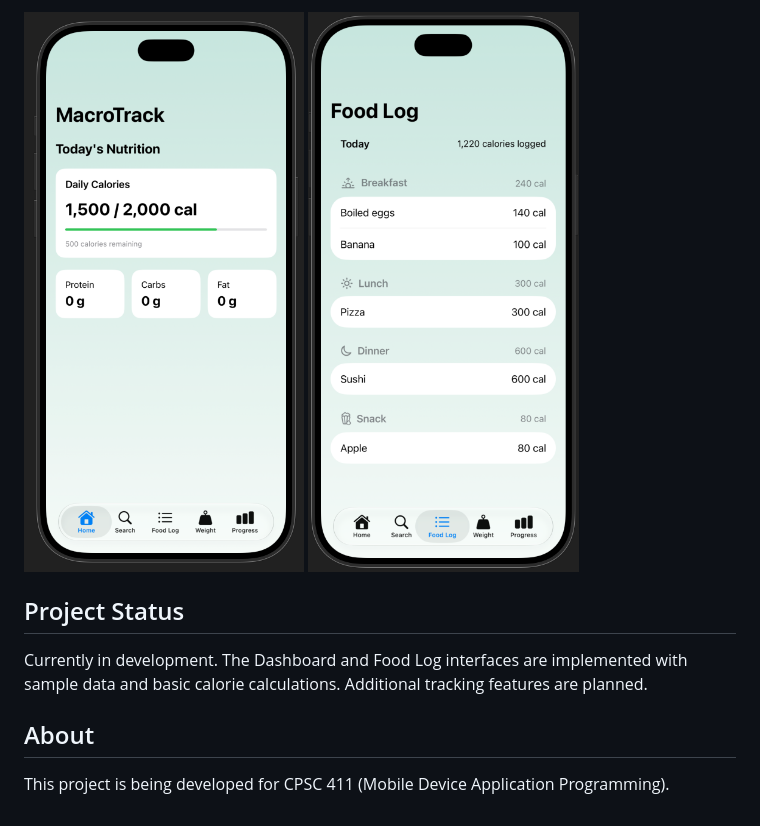
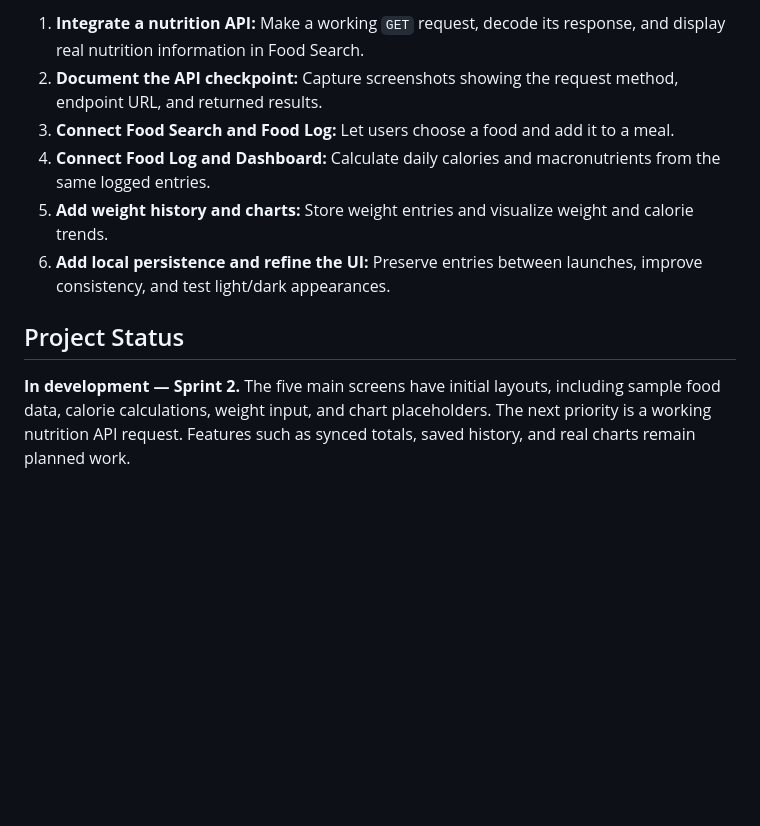
Before and after one commit to tricar534/MacroTrack, a Markdown page: README.md, the part around one of its changes. GitHub-like rendering; blank space fills up the shorter version.

```diff
--- a/README.md
+++ b/README.md
@@ -43,11 +81,11 @@ The goal of this project is to make it easier for users to monitor their calorie
 
-![Dashboard](Screenshots/Dashboard.png)
-![Food Log](Screenshots/FoodLog.png)
+1. **Integrate a nutrition API:** Make a working `GET` request, decode its response, and display real nutrition information in Food Search.
+2. **Document the API checkpoint:** Capture screenshots showing the request method, endpoint URL, and returned results.
+3. **Connect Food Search and Food Log:** Let users choose a food and add it to a meal.
+4. **Connect Food Log and Dashboard:** Calculate daily calories and macronutrients from the same logged entries.
+5. **Add weight history and charts:** Store weight entries and visualize weight and calorie trends.
+6. **Add local persistence and refine the UI:** Preserve entries between launches, improve consistency, and test light/dark appearances.
 
 ## Project Status
 
-Currently in development. The Dashboard and Food Log interfaces are implemented with sample data and basic calorie calculations. Additional tracking features are planned.
-
-## About
-
-This project is being developed for CPSC 411 (Mobile Device Application Programming).
+**In development — Sprint 2.** The five main screens have initial layouts, including sample food data, calorie calculations, weight input, and chart placeholders. The next priority is a working nutrition API request. Features such as synced totals, saved history, and real charts remain planned work.
```
Also changed, not shown: other parts of README.md (+63 -25 lines), Screenshots/FoodSearch.png (added), Screenshots/ProgressTracker.png (added), Screenshots/WeightTracker.png (added).
